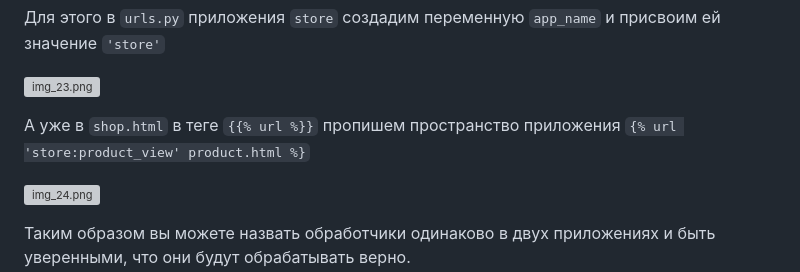
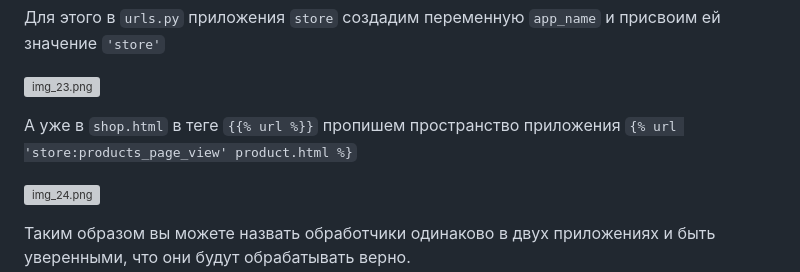
Before and after one commit to VadimZhuckow/Shop_django, a Markdown page: tasks/lab4/task.md, the part around the change. Rendered like a GitHub page; grey boxes are pictures that could not be loaded.

Commit message:
Обновление 4-ой ЛР (доработка недочётов)

```diff
--- a/tasks/lab4/task.md
+++ b/tasks/lab4/task.md
@@ -332,7 +332,7 @@ static и templates), поэтому в данном случае можно р
 ![img_23.png](pic_for_task/img_23.png)
 
 А уже в `shop.html` в теге `{{% url %}}` пропишем пространство приложения
-`{% url 'store:product_view' product.html %}`
+`{% url 'store:products_page_view' product.html %}`
 
 ![img_24.png](pic_for_task/img_24.png)
 
```
